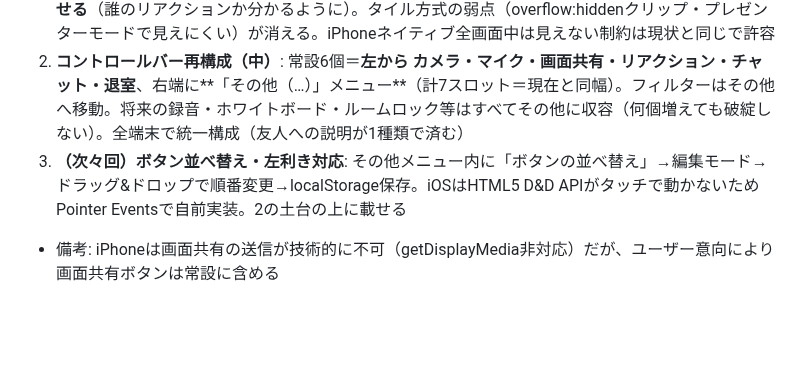
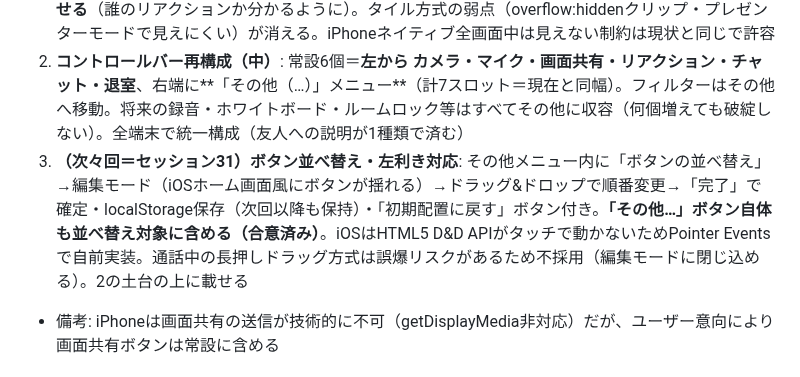
Before and after one commit to iitsubu-cloud/comchat, a Markdown page: SESSION_SUMMARY.md, the part around one of its changes. GitHub-like rendering; blank space fills up the shorter version.

Commit message:
docs: セッション31の仕様を確定（その他ボタンも並べ替え対象・編集モード方式）
Co-Authored-By: Claude Fable 5 <noreply@anthropic.com>

```diff
--- a/SESSION_SUMMARY.md
+++ b/SESSION_SUMMARY.md
@@ -22,7 +22,7 @@
 ### 📌 セッション30の実装内容（ユーザーと合意済み）
 1. **リアクションの全体演出化（小・低リスク）**: 絵文字の追加先を送信者タイル内→画面全体の透明オーバーレイ（pointer-events:none）に変更。コントロールバーの上あたりから画面上端へ2.5〜3秒かけて昇りフェードアウト、左右にゆらぎ。**絵文字の下に小さく送信者の名前タグを付けて一緒に昇らせる**（誰のリアクションか分かるように）。タイル方式の弱点（overflow:hiddenクリップ・プレゼンターモードで見えにくい）が消える。iPhoneネイティブ全画面中は見えない制約は現状と同じで許容
 2. **コントロールバー再構成（中）**: 常設6個＝**左から カメラ・マイク・画面共有・リアクション・チャット・退室**、右端に**「その他（…）」メニュー**（計7スロット＝現在と同幅）。フィルターはその他へ移動。将来の録音・ホワイトボード・ルームロック等はすべてその他に収容（何個増えても破綻しない）。全端末で統一構成（友人への説明が1種類で済む）
-3. **（次々回）ボタン並べ替え・左利き対応**: その他メニュー内に「ボタンの並べ替え」→編集モード→ドラッグ&ドロップで順番変更→localStorage保存。iOSはHTML5 D&D APIがタッチで動かないためPointer Eventsで自前実装。2の土台の上に載せる
+3. **（次々回＝セッション31）ボタン並べ替え・左利き対応**: その他メニュー内に「ボタンの並べ替え」→編集モード（iOSホーム画面風にボタンが揺れる）→ドラッグ&ドロップで順番変更→「完了」で確定・localStorage保存（次回以降も保持）・「初期配置に戻す」ボタン付き。**「その他…」ボタン自体も並べ替え対象に含める（合意済み）**。iOSはHTML5 D&D APIがタッチで動かないためPointer Eventsで自前実装。通話中の長押しドラッグ方式は誤爆リスクがあるため不採用（編集モードに閉じ込める）。2の土台の上に載せる
 - 備考: iPhoneは画面共有の送信が技術的に不可（getDisplayMedia非対応）だが、ユーザー意向により画面共有ボタンは常設に含める
 
 ### ✅ セッション28変更の実機確認チェックリスト（全項目OK・完了 → `v4.4-stable` 確定）
```
Also changed, not shown: other parts of SESSION_SUMMARY.md (+1 -1 lines).
